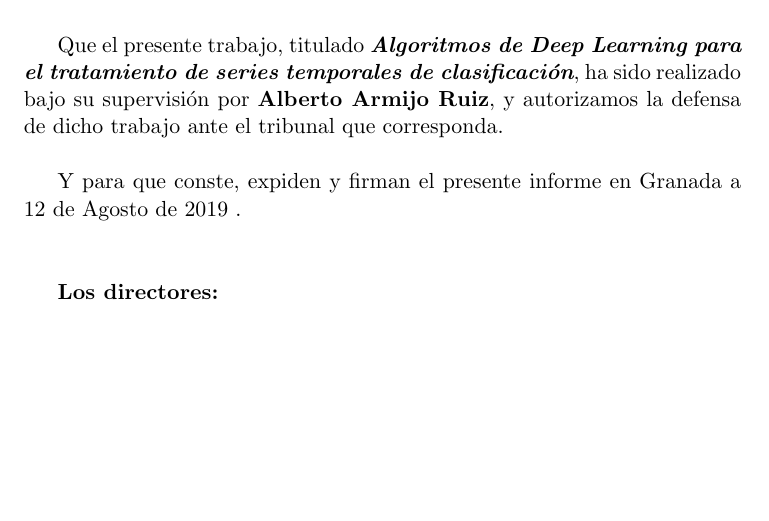
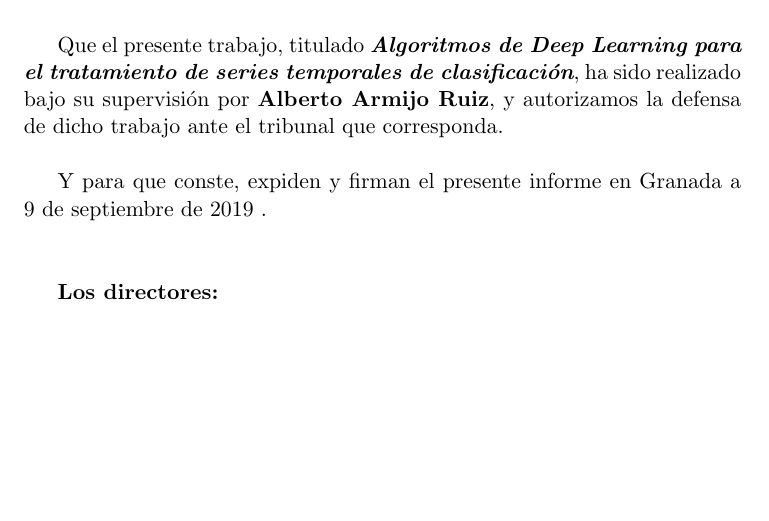
Before and after one commit to armijoalb/TFM, a LaTeX thesis (doc/proyecto.tex, which reads doc/prefacios/prefacio.tex): part of page 9 of 95, cut so that both start at the same text. Compiled offline with pdfLaTeX.

Commit message:
pequeño cambio en la fecha

```diff
--- a/doc/prefacios/prefacio.tex
+++ b/doc/prefacios/prefacio.tex
@@ -83,7 +83,7 @@ que corresponda.
 
 \vspace{0.5cm}
 
-Y para que conste, expiden y firman el presente informe en Granada a 12 de Agosto de 2019 .
+Y para que conste, expiden y firman el presente informe en Granada a 9 de septiembre de 2019 .
 
 \vspace{1cm}
 
```
Also changed, not shown: TFM_AlbertoArmijoRuiz.pdf, 3 other files.
